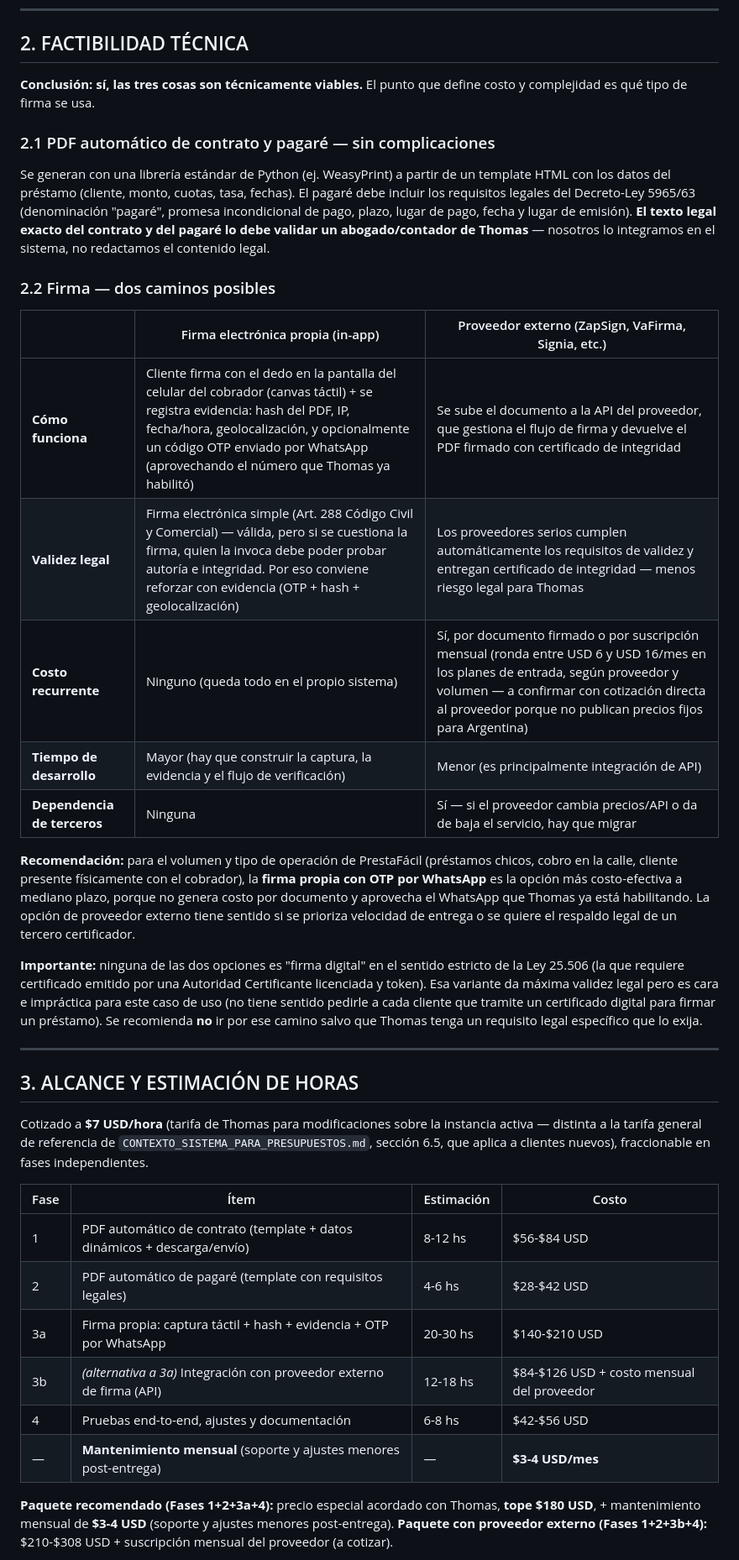
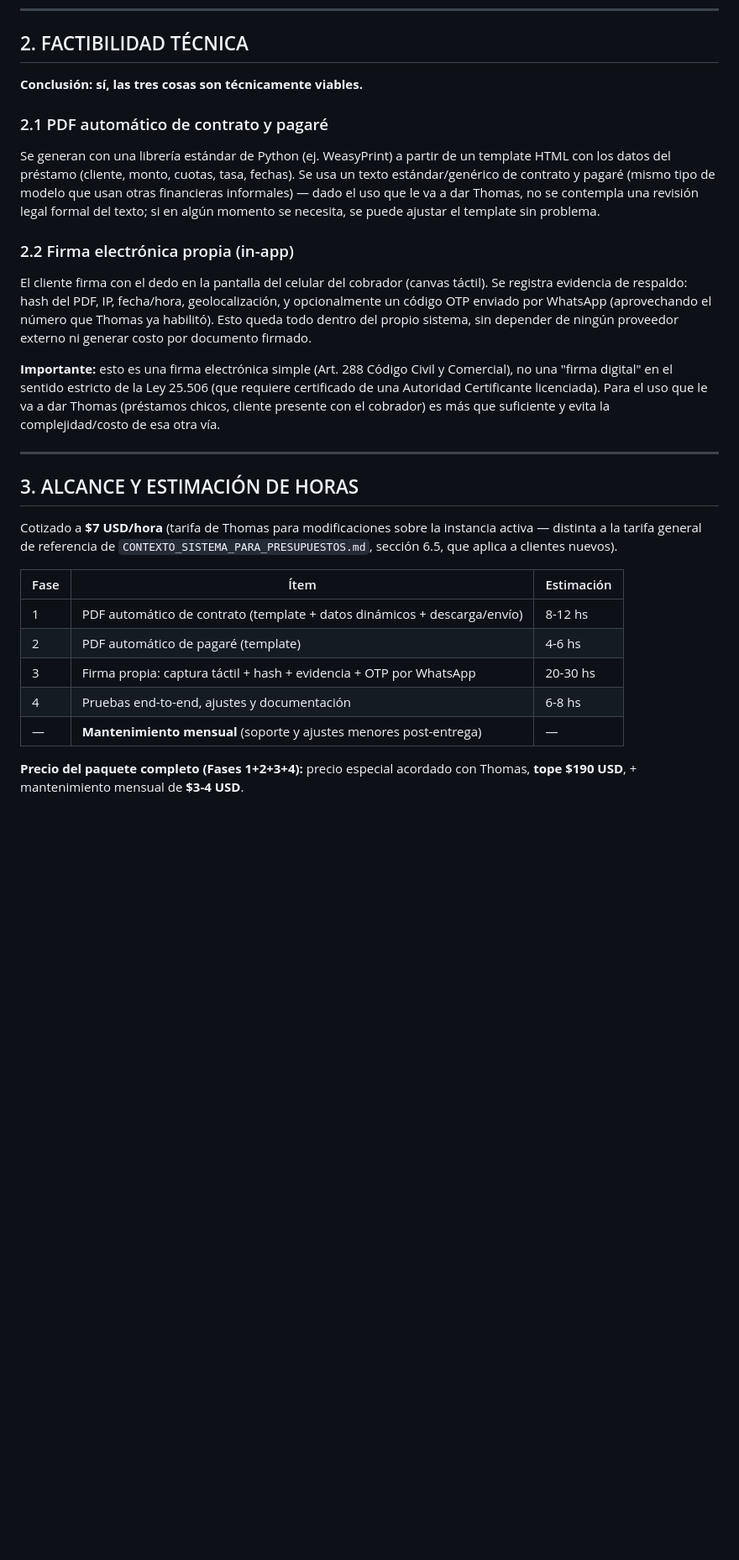
Before and after one commit to mondra24/Prestamista, a Markdown page: PRESUPUESTO_THOMAS_FIRMA_DIGITAL.md, the part around one of its changes. Shown at 84% size. GitHub-like rendering; blank space fills up the shorter version.

Commit message:
docs: simplificar presupuesto a un solo plan, tope 190 USD
Se saca la comparacion con proveedor externo de firma y la mencion a
validacion legal del contrato/pagare (uso informal, no aplica), dejando
un unico plan recomendado con tope de precio de 190 USD + mantenimiento
mensual de 3-4 USD.

Co-Authored-By: Claude Sonnet 5 <noreply@anthropic.com>
Claude-Session: https://claude.ai/code/session_018UtL6smZBUTSZaytXNdmT7

```diff
--- a/PRESUPUESTO_THOMAS_FIRMA_DIGITAL.md
+++ b/PRESUPUESTO_THOMAS_FIRMA_DIGITAL.md
@@ -24,40 +24,29 @@ Este desarrollo queda **fuera del alcance acordado originalmente** y se cotiza c
 
 ## 2. FACTIBILIDAD TÉCNICA
 
-**Conclusión: sí, las tres cosas son técnicamente viables.** El punto que define costo y complejidad es qué tipo de firma se usa.
+**Conclusión: sí, las tres cosas son técnicamente viables.**
 
-### 2.1 PDF automático de contrato y pagaré — sin complicaciones
-Se generan con una librería estándar de Python (ej. WeasyPrint) a partir de un template HTML con los datos del préstamo (cliente, monto, cuotas, tasa, fechas). El pagaré debe incluir los requisitos legales del Decreto-Ley 5965/63 (denominación "pagaré", promesa incondicional de pago, plazo, lugar de pago, fecha y lugar de emisión). **El texto legal exacto del contrato y del pagaré lo debe validar un abogado/contador de Thomas** — nosotros lo integramos en el sistema, no redactamos el contenido legal.
+### 2.1 PDF automático de contrato y pagaré
+Se generan con una librería estándar de Python (ej. WeasyPrint) a partir de un template HTML con los datos del préstamo (cliente, monto, cuotas, tasa, fechas). Se usa un texto estándar/genérico de contrato y pagaré (mismo tipo de modelo que usan otras financieras informales) — dado el uso que le va a dar Thomas, no se contempla una revisión legal formal del texto; si en algún momento se necesita, se puede ajustar el template sin problema.
 
-### 2.2 Firma — dos caminos posibles
+### 2.2 Firma electrónica propia (in-app)
+El cliente firma con el dedo en la pantalla del celular del cobrador (canvas táctil). Se registra evidencia de respaldo: hash del PDF, IP, fecha/hora, geolocalización, y opcionalmente un código OTP enviado por WhatsApp (aprovechando el número que Thomas ya habilitó). Esto queda todo dentro del propio sistema, sin depender de ningún proveedor externo ni generar costo por documento firmado.
 
-| | Firma electrónica propia (in-app) | Proveedor externo (ZapSign, VaFirma, Signia, etc.) |
-|---|---|---|
-| **Cómo funciona** | Cliente firma con el dedo en la pantalla del celular del cobrador (canvas táctil) + se registra evidencia: hash del PDF, IP, fecha/hora, geolocalización, y opcionalmente un código OTP enviado por WhatsApp (aprovechando el número que Thomas ya habilitó) | Se sube el documento a la API del proveedor, que gestiona el flujo de firma y devuelve el PDF firmado con certificado de integridad |
-| **Validez legal** | Firma electrónica simple (Art. 288 Código Civil y Comercial) — válida, pero si se cuestiona la firma, quien la invoca debe poder probar autoría e integridad. Por eso conviene reforzar con evidencia (OTP + hash + geolocalización) | Los proveedores serios cumplen automáticamente los requisitos de validez y entregan certificado de integridad — menos riesgo legal para Thomas |
-| **Costo recurrente** | Ninguno (queda todo en el propio sistema) | Sí, por documento firmado o por suscripción mensual (ronda entre USD 6 y USD 16/mes en los planes de entrada, según proveedor y volumen — a confirmar con cotización directa al proveedor porque no publican precios fijos para Argentina) |
-| **Tiempo de desarrollo** | Mayor (hay que construir la captura, la evidencia y el flujo de verificación) | Menor (es principalmente integración de API) |
-| **Dependencia de terceros** | Ninguna | Sí — si el proveedor cambia precios/API o da de baja el servicio, hay que migrar |
-
-**Recomendación:** para el volumen y tipo de operación de PrestaFácil (préstamos chicos, cobro en la calle, cliente presente físicamente con el cobrador), la **firma propia con OTP por WhatsApp** es la opción más costo-efectiva a mediano plazo, porque no genera costo por documento y aprovecha el WhatsApp que Thomas ya está habilitando. La opción de proveedor externo tiene sentido si se prioriza velocidad de entrega o se quiere el respaldo legal de un tercero certificador.
-
-**Importante:** ninguna de las dos opciones es "firma digital" en el sentido estricto de la Ley 25.506 (la que requiere certificado emitido por una Autoridad Certificante licenciada y token). Esa variante da máxima validez legal pero es cara e impráctica para este caso de uso (no tiene sentido pedirle a cada cliente que tramite un certificado digital para firmar un préstamo). Se recomienda **no** ir por ese camino salvo que Thomas tenga un requisito legal específico que lo exija.
+**Importante:** esto es una firma electrónica simple (Art. 288 Código Civil y Comercial), no una "firma digital" en el sentido estricto de la Ley 25.506 (que requiere certificado de una Autoridad Certificante licenciada). Para el uso que le va a dar Thomas (préstamos chicos, cliente presente con el cobrador) es más que suficiente y evita la complejidad/costo de esa otra vía.
 
 ---
 
 ## 3. ALCANCE Y ESTIMACIÓN DE HORAS
 
-Cotizado a **$7 USD/hora** (tarifa de Thomas para modificaciones sobre la instancia activa — distinta a la tarifa general de referencia de `CONTEXTO_SISTEMA_PARA_PRESUPUESTOS.md`, sección 6.5, que aplica a clientes nuevos), fraccionable en fases independientes.
+Cotizado a **$7 USD/hora** (tarifa de Thomas para modificaciones sobre la instancia activa — distinta a la tarifa general de referencia de `CONTEXTO_SISTEMA_PARA_PRESUPUESTOS.md`, sección 6.5, que aplica a clientes nuevos).
 
-| Fase | Ítem | Estimación | Costo |
-|---|---|---|---|
-| 1 | PDF automático de contrato (template + datos dinámicos + descarga/envío) | 8-12 hs | $56-$84 USD |
-| 2 | PDF automático de pagaré (template con requisitos legales) | 4-6 hs | $28-$42 USD |
-| 3a | Firma propia: captura táctil + hash + evidencia + OTP por WhatsApp | 20-30 hs | $140-$210 USD |
-| 3b | *(alternativa a 3a)* Integración con proveedor externo de firma (API) | 12-18 hs | $84-$126 USD + costo mensual del proveedor |
-| 4 | Pruebas end-to-end, ajustes y documentación | 6-8 hs | $42-$56 USD |
-| — | **Mantenimiento mensual** (soporte y ajustes menores post-entrega) | — | **$3-4 USD/mes** |
+| Fase | Ítem | Estimación |
+|---|---|---|
+| 1 | PDF automático de contrato (template + datos dinámicos + descarga/envío) | 8-12 hs |
+| 2 | PDF automático de pagaré (template) | 4-6 hs |
+| 3 | Firma propia: captura táctil + hash + evidencia + OTP por WhatsApp | 20-30 hs |
+| 4 | Pruebas end-to-end, ajustes y documentación | 6-8 hs |
+| — | **Mantenimiento mensual** (soporte y ajustes menores post-entrega) | — |
 
-**Paquete recomendado (Fases 1+2+3a+4):** precio especial acordado con Thomas, **tope $180 USD**, + mantenimiento mensual de **$3-4 USD** (soporte y ajustes menores post-entrega).
-**Paquete con proveedor externo (Fases 1+2+3b+4):** $210-$308 USD + suscripción mensual del proveedor (a cotizar).
+**Precio del paquete completo (Fases 1+2+3+4):** precio especial acordado con Thomas, **tope $190 USD**, + mantenimiento mensual de **$3-4 USD**.
 
```
Also changed, not shown: other parts of PRESUPUESTO_THOMAS_FIRMA_DIGITAL.md (+4 -8 lines).
